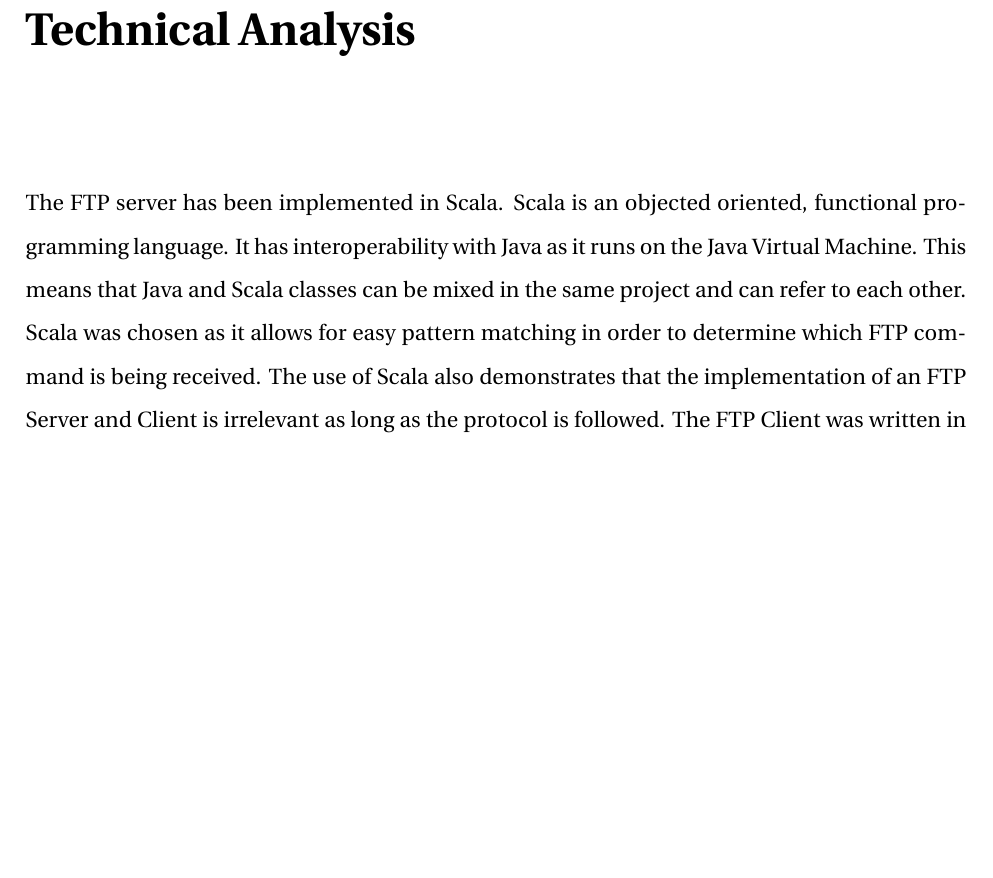
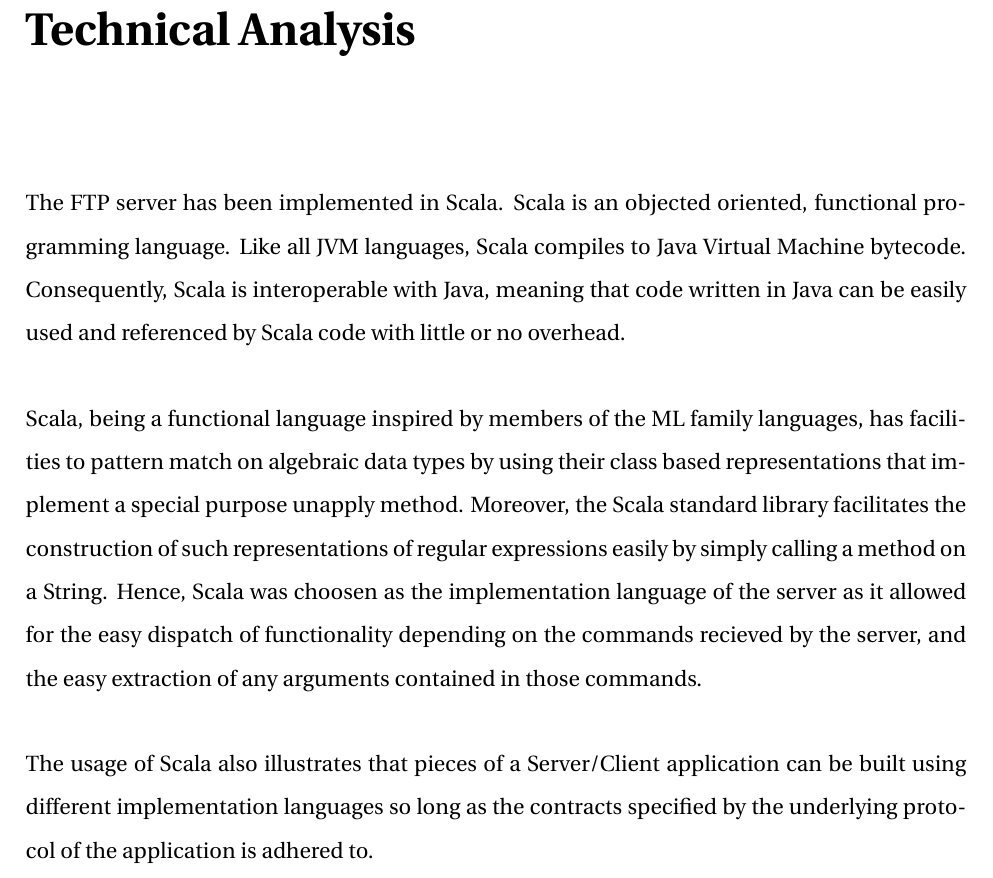
Before and after one commit to Snickdx/Group-Project, a LaTeX thesis (documentation/FTP Overview/thesis.tex, which reads documentation/FTP Overview/chapter02.tex): part of page 10 of 18, cut so that both start at the same text, the shorter picture padded with empty space. Compiled offline with pdfLaTeX; a missing bibliography style is replaced by a similar one.

Commit message:
Added more documentation to chapter 02

```diff
--- a/documentation/FTP Overview/chapter02.tex
+++ b/documentation/FTP Overview/chapter02.tex
@@ -1,9 +1,12 @@
 %This is chapter 2
 %%=========================================
 \chapter{Technical Analysis}
-The FTP server has been implemented in Scala. Scala is an objected oriented, functional programming language. It has interoperability with Java as it runs on the Java Virtual Machine.
-This means that Java and Scala classes can be mixed in the same project and can refer to each other. Scala was chosen as it allows for easy pattern matching in order to determine
-which FTP command is being received. The use of Scala also demonstrates that the implementation of an FTP Server and Client is irrelevant as long as the protocol is followed.
+The FTP server has been implemented in Scala. Scala is an objected oriented, functional programming language. Like all JVM languages, Scala compiles to Java Virtual Machine bytecode. Consequently, Scala is interoperable with Java, meaning that code written in Java can be easily used and referenced by Scala code with little or no overhead.
+
+Scala, being a functional language inspired by members of the ML family languages, has facilities to pattern match on algebraic data types by using their class based representations that implement a special purpose unapply method. Moreover, the Scala standard library facilitates the construction of such representations of regular expressions easily by simply calling a method on a String. Hence, Scala was choosen as the implementation language of the server as it allowed for the easy dispatch of functionality depending on the commands recieved by the server, and the easy extraction of any arguments contained in those commands.
+
+The usage of Scala also illustrates that pieces of a Server/Client application can be built using different implementation languages so long as the contracts specified by the underlying protocol of the application is adhered to.
+
 The FTP Client was written in Java. The FTP commands that were implemented will be explored.
 
 %%=========================================
```
